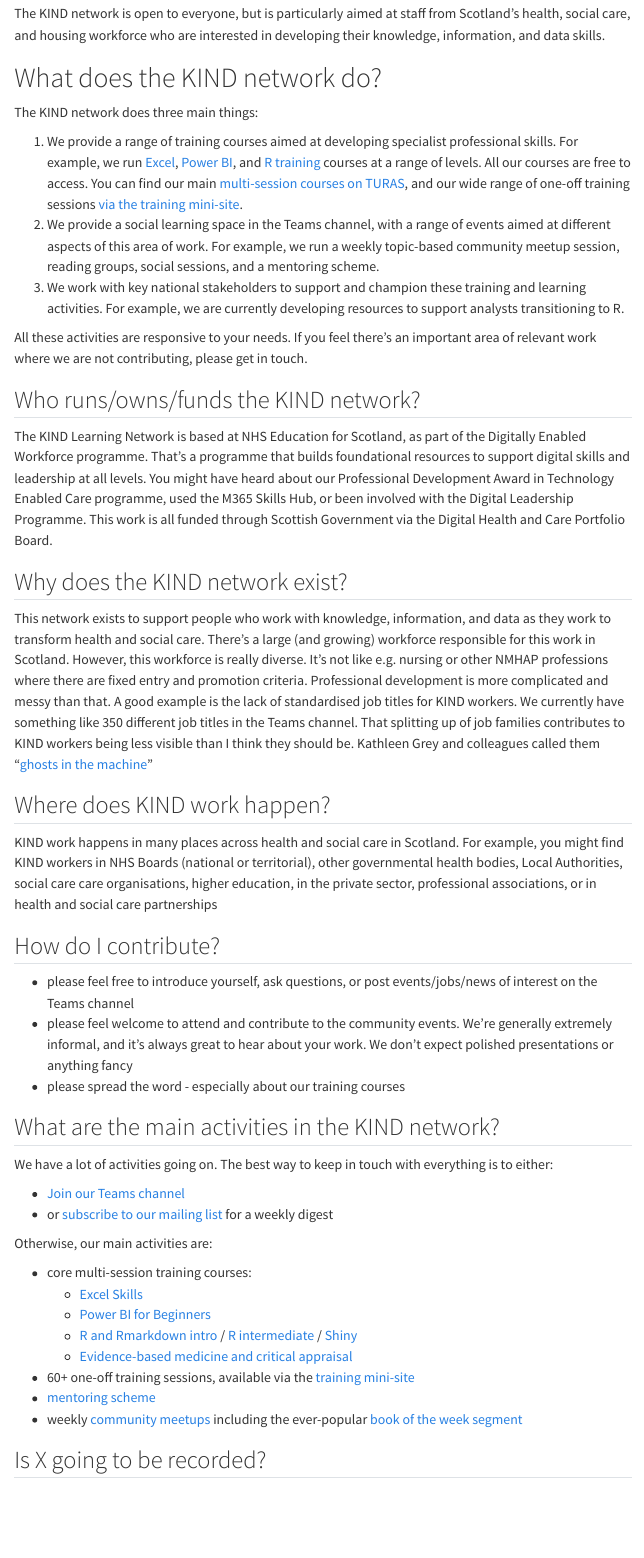
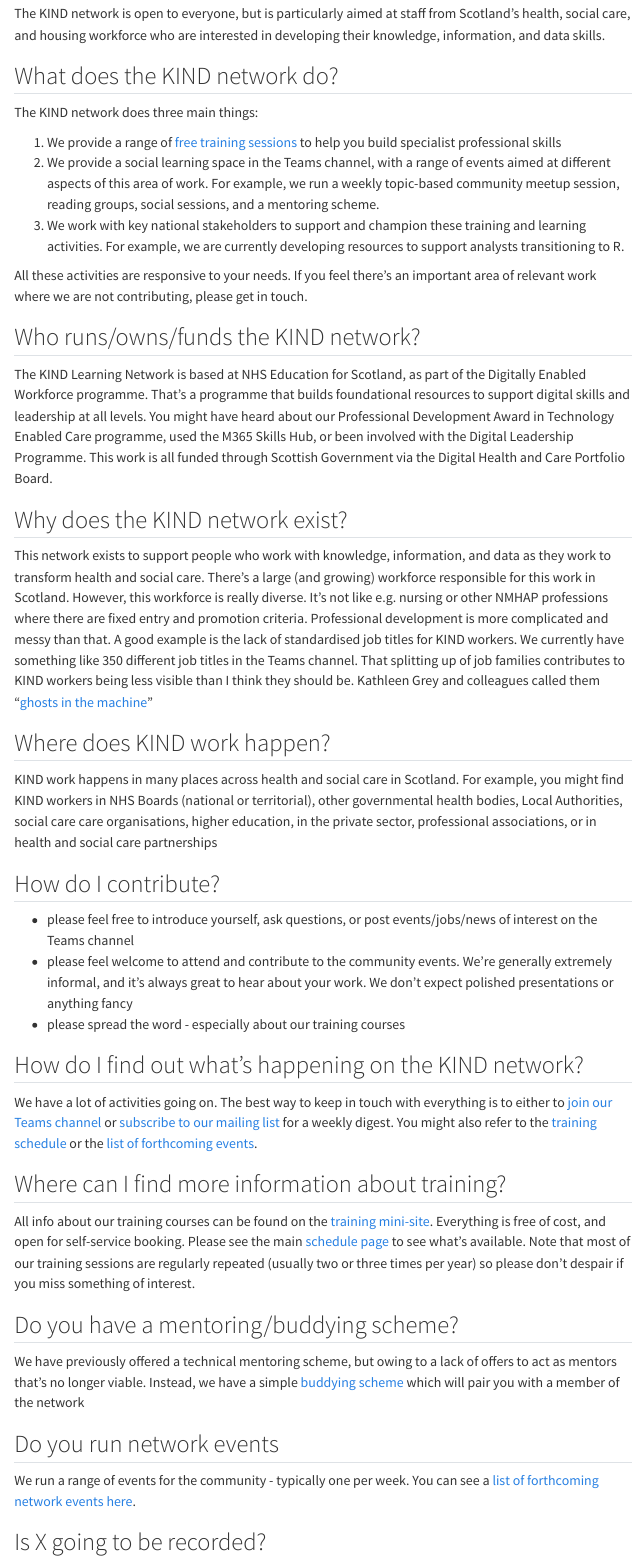
Before and after one commit to NES-DEW/KIND-community-standards, a Quarto document (faq.qmd): the page in a window 1100 px wide, from 640 px down. Rendered offline with R 4.5, knitr and Pandoc in place of Quarto, with nearby package versions; menus at the side of the page are left out.

Commit message:
updated faq

```diff
--- a/faq.qmd
+++ b/faq.qmd
@@ -20,11 +20,11 @@ But we also have many members whose are interested in KIND work, but who don't f
 ## Who is the KIND network for?
 The KIND network is open to everyone, but is particularly aimed at staff from Scotland’s health, social care, and housing workforce who are interested in developing their knowledge, information, and data skills.
 
-# What does the KIND network do?
+## What does the KIND network do?
 
 The KIND network does three main things:
 
-1. We provide a range of training courses aimed at developing specialist professional skills. For example, we run [Excel](https://learn.nes.nhs.scot/71690), [Power BI](https://learn.nes.nhs.scot/70921), and [R training](https://learn.nes.nhs.scot/62249) courses at a range of levels. All our courses are free to access. You can find our main [multi-session courses on TURAS](https://learn.nes.nhs.scot/36783), and our wide range of one-off training sessions [via the training mini-site](https://nes-dew.github.io/KIND-training/).
+1. We provide a range of [free training sessions](https://nes-dew.github.io/KIND-training/) to help you build specialist professional skills
 2. We provide a social learning space in the Teams channel, with a range of events aimed at different aspects of this area of work. For example, we run a weekly topic-based community meetup session, reading groups, social sessions, and a mentoring scheme.
 3. We work with key national stakeholders to support and champion these training and learning activities. For example, we are currently developing resources to support analysts transitioning to R.
 
@@ -43,28 +43,26 @@ This network exists to support people who work with knowledge, information, and
 KIND work happens in many places across health and social care in Scotland. For example, you might find KIND workers in NHS Boards (national or territorial), other governmental health bodies, Local Authorities, social care care organisations, higher education, in the private sector, professional associations, or in health and social care partnerships
 
 ## How do I contribute?
+
 + please feel free to introduce yourself, ask questions, or post events/jobs/news of interest on the Teams channel
 + please feel welcome to attend and contribute to the community events. We’re generally extremely informal, and it’s always great to hear about your work. We don’t expect polished presentations or anything fancy
 + please spread the word - especially about our training courses
 
-## What are the main activities in the KIND network?
+## How do I find out what's happening on the KIND network?
 
-We have a lot of activities going on. The best way to keep in touch with everything is to either:
+We have a lot of activities going on. The best way to keep in touch with everything is to either to [join our Teams channel](https://teams.microsoft.com/l/team/19%3AQZ7-PbFVcziG2piHLt1_ifey3I2cwFL0yBuTSS8vVao1%40thread.tacv2/conversations?groupId=106d08f3-9026-40e2-b3c7-87cd87304d58&tenantId=10efe0bd-a030-4bca-809c-b5e6745e499a) or [subscribe to our mailing list](https://forms.office.com/pages/responsepage.aspx?id=veDvEDCgykuAnLXmdF5JmpopIZB9ynRJnrPUHVFccipURjM2NkZJUkhGOFlQRjQxRFhVUTgwT0UwVyQlQCN0PWcu) for a weekly digest. You might also refer to the [training schedule](https://nes-dew.github.io/KIND-training/schedule.html) or the [list of forthcoming events](https://nes-dew.github.io/KIND-community-standards/kind_cms.html).
 
-+ [Join our Teams channel](https://teams.microsoft.com/l/team/19%3AQZ7-PbFVcziG2piHLt1_ifey3I2cwFL0yBuTSS8vVao1%40thread.tacv2/conversations?groupId=106d08f3-9026-40e2-b3c7-87cd87304d58&tenantId=10efe0bd-a030-4bca-809c-b5e6745e499a)
-+ or [subscribe to our mailing list](https://forms.office.com/pages/responsepage.aspx?id=veDvEDCgykuAnLXmdF5JmpopIZB9ynRJnrPUHVFccipURjM2NkZJUkhGOFlQRjQxRFhVUTgwT0UwVyQlQCN0PWcu) for a weekly digest
+## Where can I find more information about training?
 
-Otherwise, our main activities are:
+All info about our training courses can be found on the [training mini-site](https://nes-dew.github.io/KIND-training/). Everything is free of cost, and open for self-service booking. Please see the main [schedule page](https://nes-dew.github.io/KIND-training/schedule.html) to see what's available. Note that most of our training sessions are regularly repeated (usually two or three times per year) so please don't despair if you miss something of interest.
 
-+ core multi-session training courses:
-    + [Excel Skills](https://learn.nes.nhs.scot/71690)
-    + [Power BI for Beginners](https://learn.nes.nhs.scot/70921)
-    + [R and Rmarkdown intro](https://learn.nes.nhs.scot/62249) / [R intermediate](https://learn.nes.nhs.scot/64644) / [Shiny](https://learn.nes.nhs.scot/67960)
-    + [Evidence-based medicine and critical appraisal](https://learn.nes.nhs.scot/75780)
-+ 60+ one-off training sessions, available via the [training mini-site](https://nes-dew.github.io/KIND-training/)
-+ [mentoring scheme](https://teams.microsoft.com/l/channel/19%3A0708d3664e064dd3a0dbbe3079817283%40thread.tacv2/Mentoring?groupId=106d08f3-9026-40e2-b3c7-87cd87304d58&tenantId=10efe0bd-a030-4bca-809c-b5e6745e499a)
-+ weekly [community meetups](https://teams.microsoft.com/l/entity/0d820ecd-def2-4297-adad-78056cde7c78/_djb2_msteams_prefix_3892451309?context=%7B%22channelId%22%3A%2219%3Ab03b2fd777e440eaa255ba67569762b5%40thread.tacv2%22%7D&tenantId=10efe0bd-a030-4bca-809c-b5e6745e499a) including the ever-popular [book of the week segment](kind_botw.qmd)
+## Do you have a mentoring/buddying scheme?
 
+We have previously offered a technical mentoring scheme, but owing to a lack of offers to act as mentors that's no longer viable. Instead, we have a simple [buddying scheme](https://nes-dew.github.io/KIND-community-standards/mentoring.html) which will pair you with a member of the network
+
+## Do you run network events
+
+We run a range of events for the community - typically one per week. You can see a [list of forthcoming network events here](https://nes-dew.github.io/KIND-community-standards/kind_cms.html).
 
 ## Is X going to be recorded?
 
```
